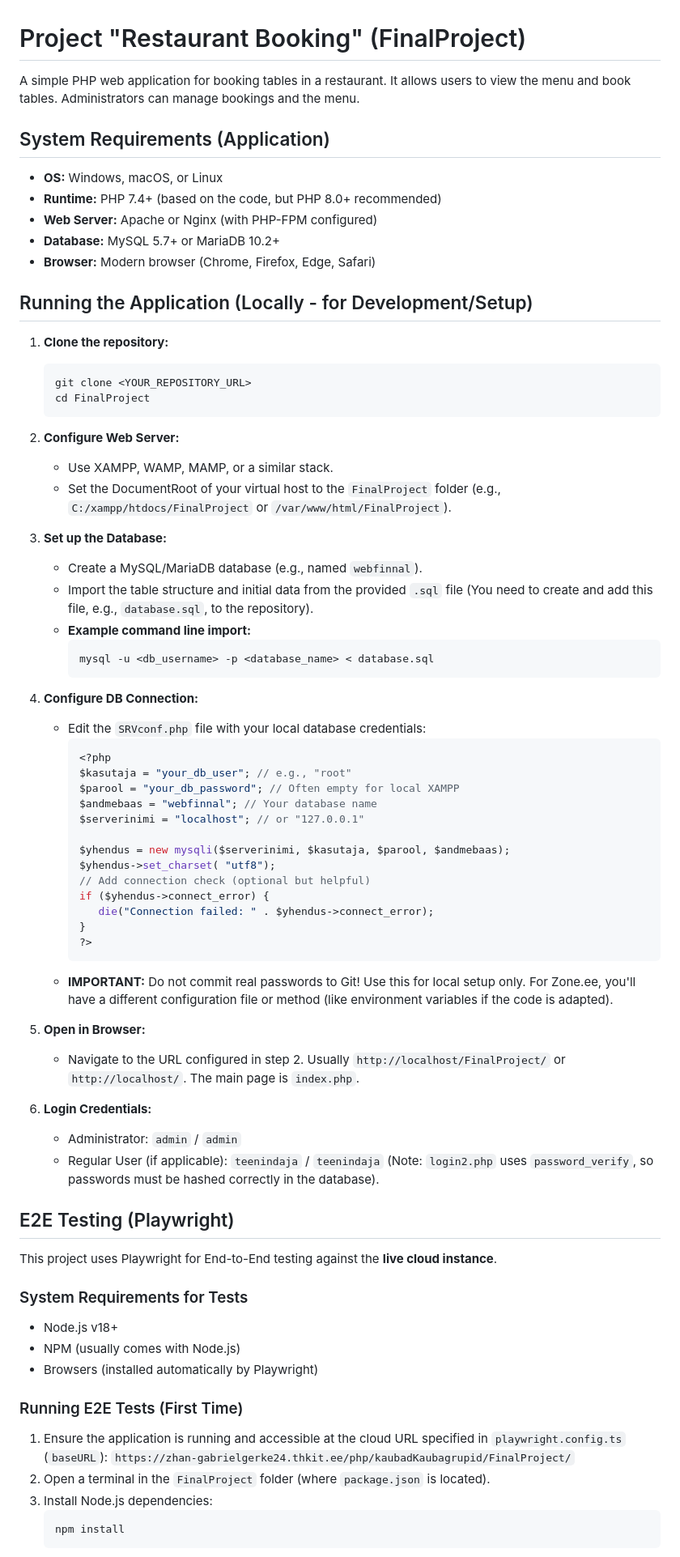
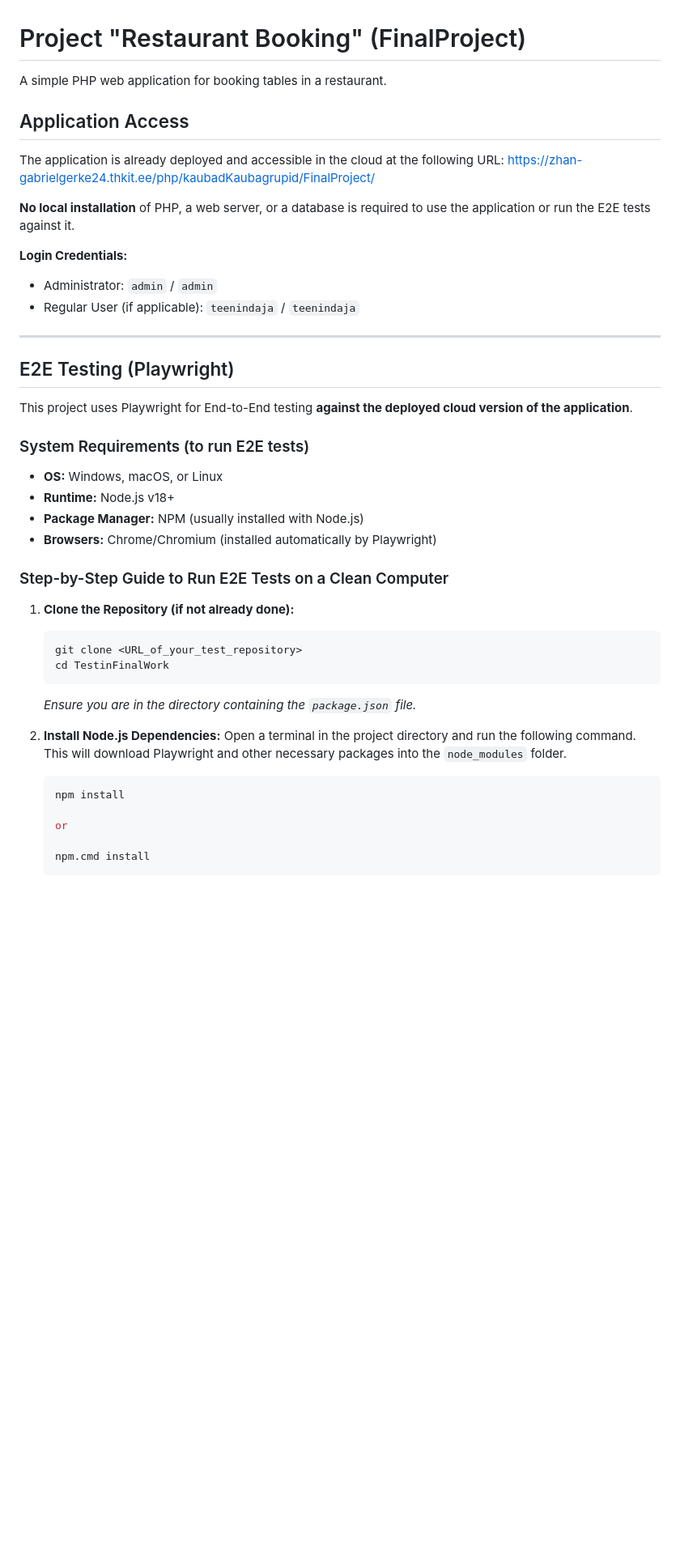
Before and after one commit to Zhan-Gabriel-Gerke/TestinFinalWork, a Markdown page: README.md, the part around one of its changes. Shown at 81% size. Rendered like a GitHub page; blank space fills up the shorter version.

````diff
--- a/README.md
+++ b/README.md
@@ -1,77 +1,46 @@
 # Project "Restaurant Booking" (FinalProject)
 
-A simple PHP web application for booking tables in a restaurant. It allows users to view the menu and book tables. Administrators can manage bookings and the menu.
+A simple PHP web application for booking tables in a restaurant.
 
-## System Requirements (Application)
+## Application Access
 
-* **OS:** Windows, macOS, or Linux
-* **Runtime:** PHP 7.4+ (based on the code, but PHP 8.0+ recommended)
-* **Web Server:** Apache or Nginx (with PHP-FPM configured)
-* **Database:** MySQL 5.7+ or MariaDB 10.2+
-* **Browser:** Modern browser (Chrome, Firefox, Edge, Safari)
+The application is already deployed and accessible in the cloud at the following URL:
+[https://zhan-gabrielgerke24.thkit.ee/php/kaubadKaubagrupid/FinalProject/](https://zhan-gabrielgerke24.thkit.ee/php/kaubadKaubagrupid/FinalProject/)
 
-## Running the Application (Locally - for Development/Setup)
+**No local installation** of PHP, a web server, or a database is required to use the application or run the E2E tests against it.
 
-1.  **Clone the repository:**
-    ```bash
-    git clone <YOUR_REPOSITORY_URL>
-    cd FinalProject
-    ```
+**Login Credentials:**
+* Administrator: `admin` / `admin`
+* Regular User (if applicable): `teenindaja` / `teenindaja`
 
-2.  **Configure Web Server:**
-    * Use XAMPP, WAMP, MAMP, or a similar stack.
-    * Set the DocumentRoot of your virtual host to the `FinalProject` folder (e.g., `C:/xampp/htdocs/FinalProject` or `/var/www/html/FinalProject`).
-
-3.  **Set up the Database:**
-    * Create a MySQL/MariaDB database (e.g., named `webfinnal`).
-    * Import the table structure and initial data from the provided `.sql` file (You need to create and add this file, e.g., `database.sql`, to the repository).
-    * **Example command line import:**
-        ```bash
-        mysql -u <db_username> -p <database_name> < database.sql
-        ```
-
-4.  **Configure DB Connection:**
-    * Edit the `SRVconf.php` file with your local database credentials:
-        ```php
-        <?php
-        $kasutaja = "your_db_user"; // e.g., "root"
-        $parool = "your_db_password"; // Often empty for local XAMPP
-        $andmebaas = "webfinnal"; // Your database name
-        $serverinimi = "localhost"; // or "127.0.0.1"
-
-        $yhendus = new mysqli($serverinimi, $kasutaja, $parool, $andmebaas);
-        $yhendus->set_charset( "utf8");
-        // Add connection check (optional but helpful)
-        if ($yhendus->connect_error) {
-           die("Connection failed: " . $yhendus->connect_error);
-        }
-        ?>
-        ```
-    * **IMPORTANT:** Do not commit real passwords to Git! Use this for local setup only. For Zone.ee, you'll have a different configuration file or method (like environment variables if the code is adapted).
-
-5.  **Open in Browser:**
-    * Navigate to the URL configured in step 2. Usually `http://localhost/FinalProject/` or `http://localhost/`. The main page is `index.php`.
-
-6.  **Login Credentials:**
-    * Administrator: `admin` / `admin`
-    * Regular User (if applicable): `teenindaja` / `teenindaja` (Note: `login2.php` uses `password_verify`, so passwords must be hashed correctly in the database).
+---
 
 ## E2E Testing (Playwright)
 
-This project uses Playwright for End-to-End testing against the **live cloud instance**.
+This project uses Playwright for End-to-End testing **against the deployed cloud version of the application**.
 
-### System Requirements for Tests
+### System Requirements (to run E2E tests)
 
-* Node.js v18+
-* NPM (usually comes with Node.js)
-* Browsers (installed automatically by Playwright)
+* **OS:** Windows, macOS, or Linux
+* **Runtime:** Node.js v18+
+* **Package Manager:** NPM (usually installed with Node.js)
+* **Browsers:** Chrome/Chromium (installed automatically by Playwright)
 
-### Running E2E Tests (First Time)
+### Step-by-Step Guide to Run E2E Tests on a Clean Computer
 
-1.  Ensure the application is running and accessible at the cloud URL specified in `playwright.config.ts` (`baseURL`):
-    `https://zhan-gabrielgerke24.thkit.ee/php/kaubadKaubagrupid/FinalProject/`
-2.  Open a terminal in the `FinalProject` folder (where `package.json` is located).
-3.  Install Node.js dependencies:
+1.  **Clone the Repository (if not already done):**
+    ```bash
+    git clone <URL_of_your_test_repository>
+    cd TestinFinalWork
+    ```
+    *Ensure you are in the directory containing the `package.json` file.*
+
+2.  **Install Node.js Dependencies:**
+    Open a terminal in the project directory and run the following command. This will download Playwright and other necessary packages into the `node_modules` folder.
     ```bash
     npm install
+
+    or
+
+    npm.cmd install
     ```
````
Also changed, not shown: other parts of README.md (+33 -15 lines).
